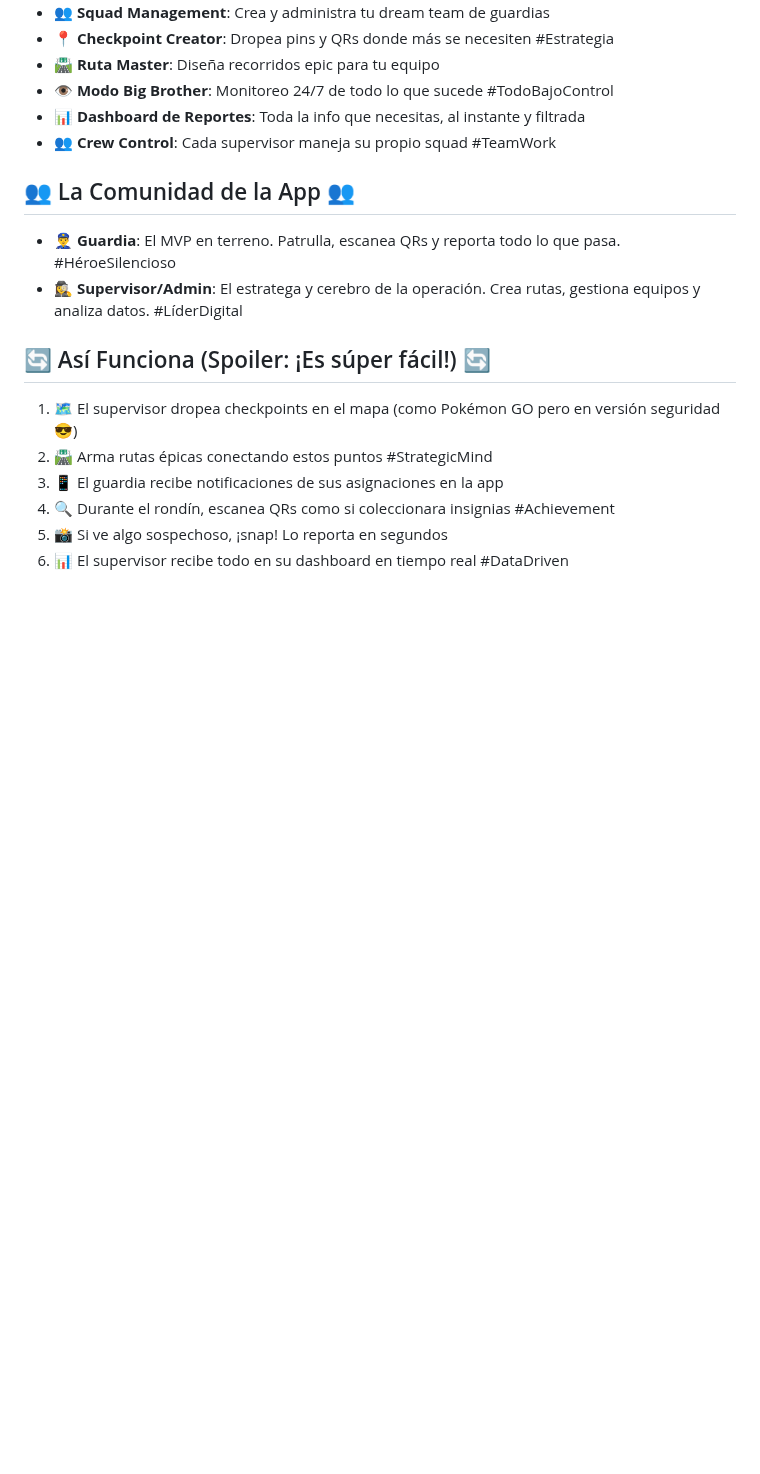
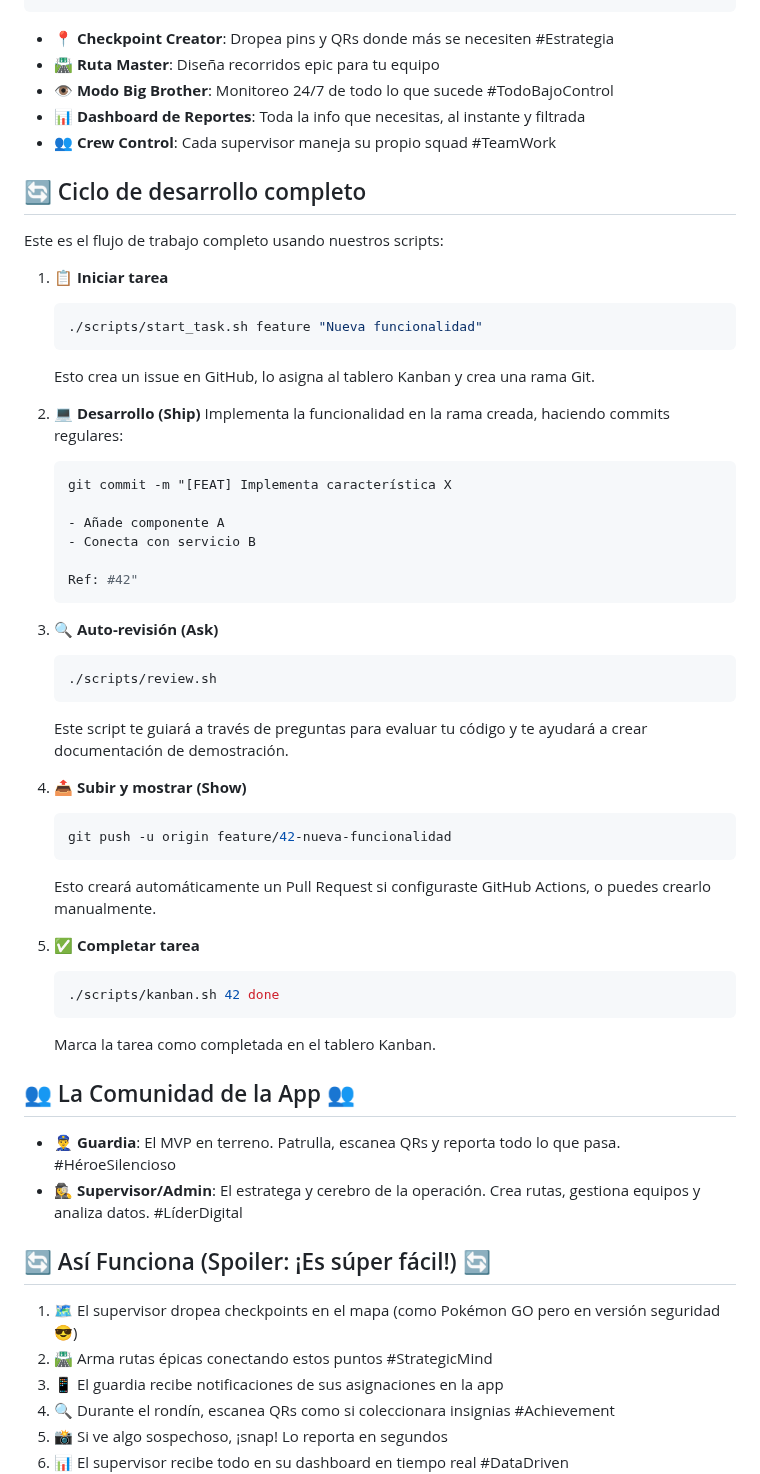
Before and after one commit to josafatmartinez/security_guard_mx, a Markdown page: README.md, the part around one of its changes. Rendered like a GitHub page; blank space fills up the shorter version.

````diff
--- a/README.md
+++ b/README.md
@@ -24,6 +113,45 @@ Security Guard MX es LA SOLUCIÓN DEFINITIVA 💯 para el control de guardias de
 - **👁️ Modo Big Brother**: Monitoreo 24/7 de todo lo que sucede #TodoBajoControl
 - **📊 Dashboard de Reportes**: Toda la info que necesitas, al instante y filtrada
 - **👥 Crew Control**: Cada supervisor maneja su propio squad #TeamWork
+
+## 🔄 Ciclo de desarrollo completo
+
+Este es el flujo de trabajo completo usando nuestros scripts:
+
+1. **📋 Iniciar tarea**
+   ```bash
+   ./scripts/start_task.sh feature "Nueva funcionalidad"
+   ```
+   Esto crea un issue en GitHub, lo asigna al tablero Kanban y crea una rama Git.
+
+2. **💻 Desarrollo (Ship)**
+   Implementa la funcionalidad en la rama creada, haciendo commits regulares:
+   ```bash
+   git commit -m "[FEAT] Implementa característica X
+
+   - Añade componente A
+   - Conecta con servicio B
+
+   Ref: #42"
+   ```
+
+3. **🔍 Auto-revisión (Ask)**
+   ```bash
+   ./scripts/review.sh
+   ```
+   Este script te guiará a través de preguntas para evaluar tu código y te ayudará a crear documentación de demostración.
+
+4. **📤 Subir y mostrar (Show)**
+   ```bash
+   git push -u origin feature/42-nueva-funcionalidad
+   ```
+   Esto creará automáticamente un Pull Request si configuraste GitHub Actions, o puedes crearlo manualmente.
+
+5. **✅ Completar tarea**
+   ```bash
+   ./scripts/kanban.sh 42 done
+   ```
+   Marca la tarea como completada en el tablero Kanban.
 
 ## 👥 La Comunidad de la App 👥
 
````
Also changed, not shown: other parts of README.md (+89 -0 lines).
